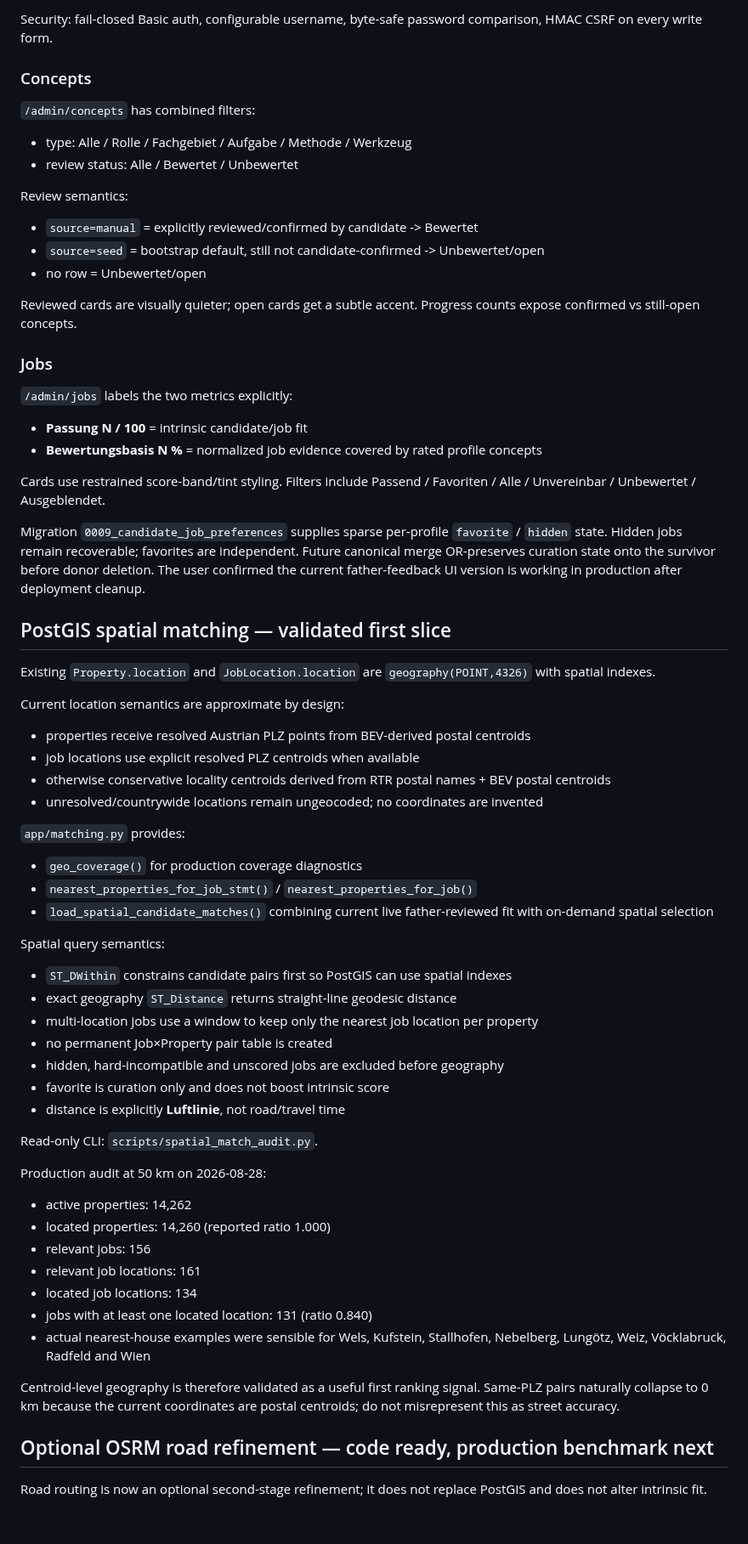
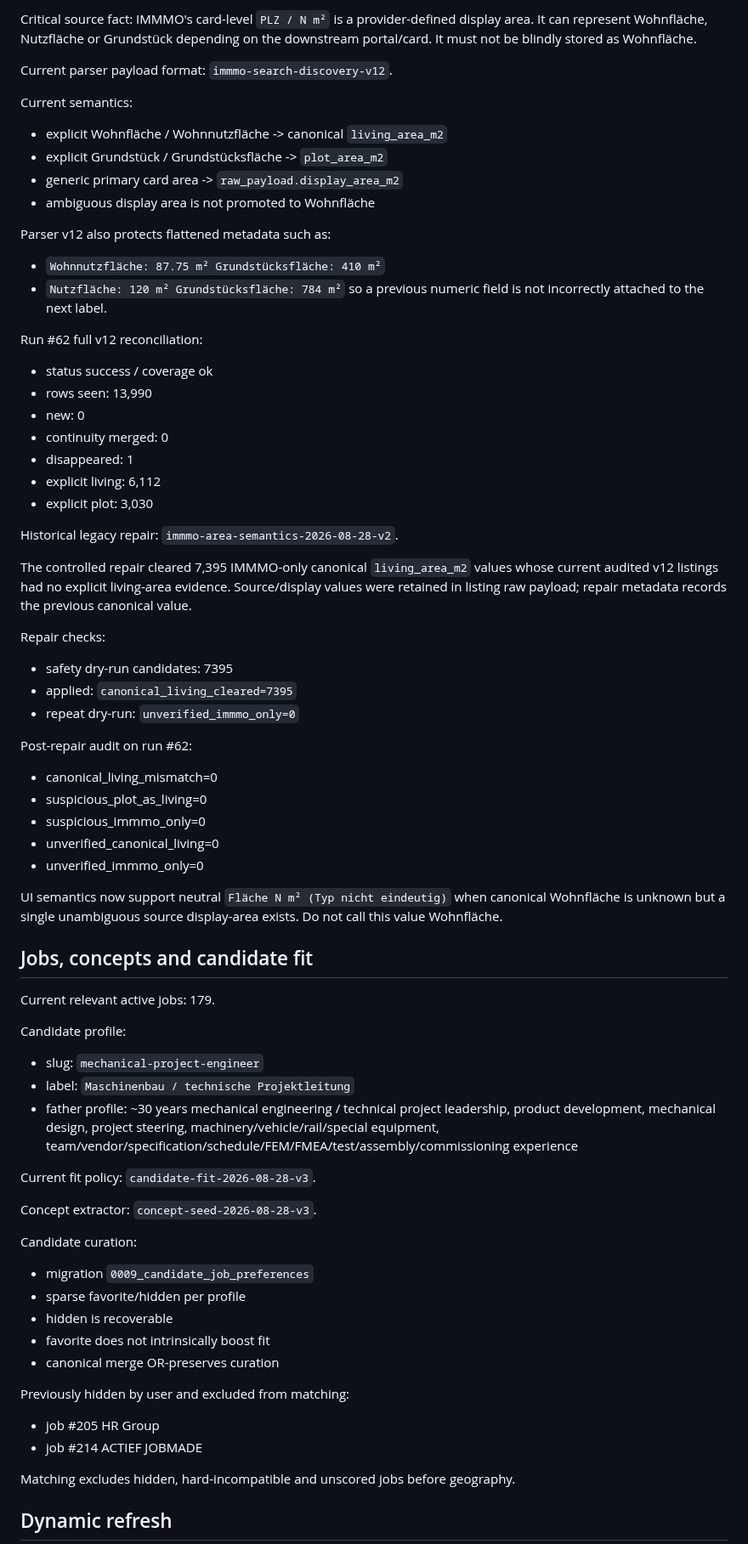
Before and after one commit to kotaru34/WohnWerk, a Markdown page: HANDOFF.md, the part around one of its changes. Shown at 85% size. Drawn GitHub-style; blank space fills up the shorter version.

Commit message:
Refresh WohnWerk handoff after IMMMO stabilization

```diff
--- a/HANDOFF.md
+++ b/HANDOFF.md
@@ -79,67 +86,71 @@ Protected German admin surfaces:
 
-Security: fail-closed Basic auth, configurable username, byte-safe password comparison, HMAC CSRF on every write form.
+Critical source fact: IMMMO's card-level `PLZ / N m²` is a provider-defined display area. It can represent Wohnfläche, Nutzfläche or Grundstück depending on the downstream portal/card. It must not be blindly stored as Wohnfläche.
 
-### Concepts
+Current parser payload format: `immmo-search-discovery-v12`.
 
-`/admin/concepts` has combined filters:
-- type: Alle / Rolle / Fachgebiet / Aufgabe / Methode / Werkzeug
-- review status: Alle / Bewertet / Unbewertet
+Current semantics:
+- explicit Wohnfläche / Wohnnutzfläche -> canonical `living_area_m2`
+- explicit Grundstück / Grundstücksfläche -> `plot_area_m2`
+- generic primary card area -> `raw_payload.display_area_m2`
+- ambiguous display area is not promoted to Wohnfläche
 
-Review semantics:
-- `source=manual` = explicitly reviewed/confirmed by candidate -> Bewertet
-- `source=seed` = bootstrap default, still not candidate-confirmed -> Unbewertet/open
-- no row = Unbewertet/open
+Parser v12 also protects flattened metadata such as:
+- `Wohnnutzfläche: 87.75 m² Grundstücksfläche: 410 m²`
+- `Nutzfläche: 120 m² Grundstücksfläche: 784 m²`
+so a previous numeric field is not incorrectly attached to the next label.
 
-Reviewed cards are visually quieter; open cards get a subtle accent. Progress counts expose confirmed vs still-open concepts.
+Run #62 full v12 reconciliation:
+- status success / coverage ok
+- rows seen: 13,990
+- new: 0
+- continuity merged: 0
+- disappeared: 1
+- explicit living: 6,112
+- explicit plot: 3,030
 
-### Jobs
+Historical legacy repair: `immmo-area-semantics-2026-08-28-v2`.
 
-`/admin/jobs` labels the two metrics explicitly:
-- **Passung N / 100** = intrinsic candidate/job fit
-- **Bewertungsbasis N %** = normalized job evidence covered by rated profile concepts
+The controlled repair cleared 7,395 IMMMO-only canonical `living_area_m2` values whose current audited v12 listings had no explicit living-area evidence. Source/display values were retained in listing raw payload; repair metadata records the previous canonical value.
 
-Cards use restrained score-band/tint styling. Filters include Passend / Favoriten / Alle / Unvereinbar / Unbewertet / Ausgeblendet.
+Repair checks:
+- safety dry-run candidates: 7395
+- applied: `canonical_living_cleared=7395`
+- repeat dry-run: `unverified_immmo_only=0`
 
-Migration `0009_candidate_job_preferences` supplies sparse per-profile `favorite` / `hidden` state. Hidden jobs remain recoverable; favorites are independent. Future canonical merge OR-preserves curation state onto the survivor before donor deletion. The user confirmed the current father-feedback UI version is working in production after deployment cleanup.
+Post-repair audit on run #62:
+- canonical_living_mismatch=0
+- suspicious_plot_as_living=0
+- suspicious_immmo_only=0
+- unverified_canonical_living=0
+- unverified_immmo_only=0
 
-## PostGIS spatial matching — validated first slice
+UI semantics now support neutral `Fläche N m² (Typ nicht eindeutig)` when canonical Wohnfläche is unknown but a single unambiguous source display-area exists. Do not call this value Wohnfläche.
 
-Existing `Property.location` and `JobLocation.location` are `geography(POINT,4326)` with spatial indexes.
+## Jobs, concepts and candidate fit
 
-Current location semantics are approximate by design:
-- properties receive resolved Austrian PLZ points from BEV-derived postal centroids
-- job locations use explicit resolved PLZ centroids when available
-- otherwise conservative locality centroids derived from RTR postal names + BEV postal centroids
-- unresolved/countrywide locations remain ungeocoded; no coordinates are invented
+Current relevant active jobs: 179.
 
-`app/matching.py` provides:
-- `geo_coverage()` for production coverage diagnostics
-- `nearest_properties_for_job_stmt()` / `nearest_properties_for_job()`
-- `load_spatial_candidate_matches()` combining current live father-reviewed fit with on-demand spatial selection
+Candidate profile:
+- slug: `mechanical-project-engineer`
+- label: `Maschinenbau / technische Projektleitung`
+- father profile: ~30 years mechanical engineering / technical project leadership, product development, mechanical design, project steering, machinery/vehicle/rail/special equipment, team/vendor/specification/schedule/FEM/FMEA/test/assembly/commissioning experience
 
-Spatial query semantics:
-- `ST_DWithin` constrains candidate pairs first so PostGIS can use spatial indexes
-- exact geography `ST_Distance` returns straight-line geodesic distance
-- multi-location jobs use a window to keep only the nearest job location per property
-- no permanent Job×Property pair table is created
-- hidden, hard-incompatible and unscored jobs are excluded before geography
-- favorite is curation only and does not boost intrinsic score
-- distance is explicitly **Luftlinie**, not road/travel time
+Current fit policy: `candidate-fit-2026-08-28-v3`.
 
-Read-only CLI: `scripts/spatial_match_audit.py`.
+Concept extractor: `concept-seed-2026-08-28-v3`.
 
-Production audit at 50 km on 2026-08-28:
-- active properties: 14,262
-- located properties: 14,260 (reported ratio 1.000)
-- relevant jobs: 156
-- relevant job locations: 161
-- located job locations: 134
-- jobs with at least one located location: 131 (ratio 0.840)
-- actual nearest-house examples were sensible for Wels, Kufstein, Stallhofen, Nebelberg, Lungötz, Weiz, Vöcklabruck, Radfeld and Wien
+Candidate curation:
+- migration `0009_candidate_job_preferences`
+- sparse favorite/hidden per profile
+- hidden is recoverable
+- favorite does not intrinsically boost fit
+- canonical merge OR-preserves curation
 
-Centroid-level geography is therefore validated as a useful first ranking signal. Same-PLZ pairs naturally collapse to 0 km because the current coordinates are postal centroids; do not misrepresent this as street accuracy.
+Previously hidden by user and excluded from matching:
+- job #205 HR Group
+- job #214 ACTIEF JOBMADE
 
-## Optional OSRM road refinement — code ready, production benchmark next
+Matching excludes hidden, hard-incompatible and unscored jobs before geography.
 
-Road routing is now an optional second-stage refinement; it does not replace PostGIS and does not alter intrinsic fit.
+## Dynamic refresh
 
```
Also changed, not shown: other parts of HANDOFF.md (+122 -77 lines).
